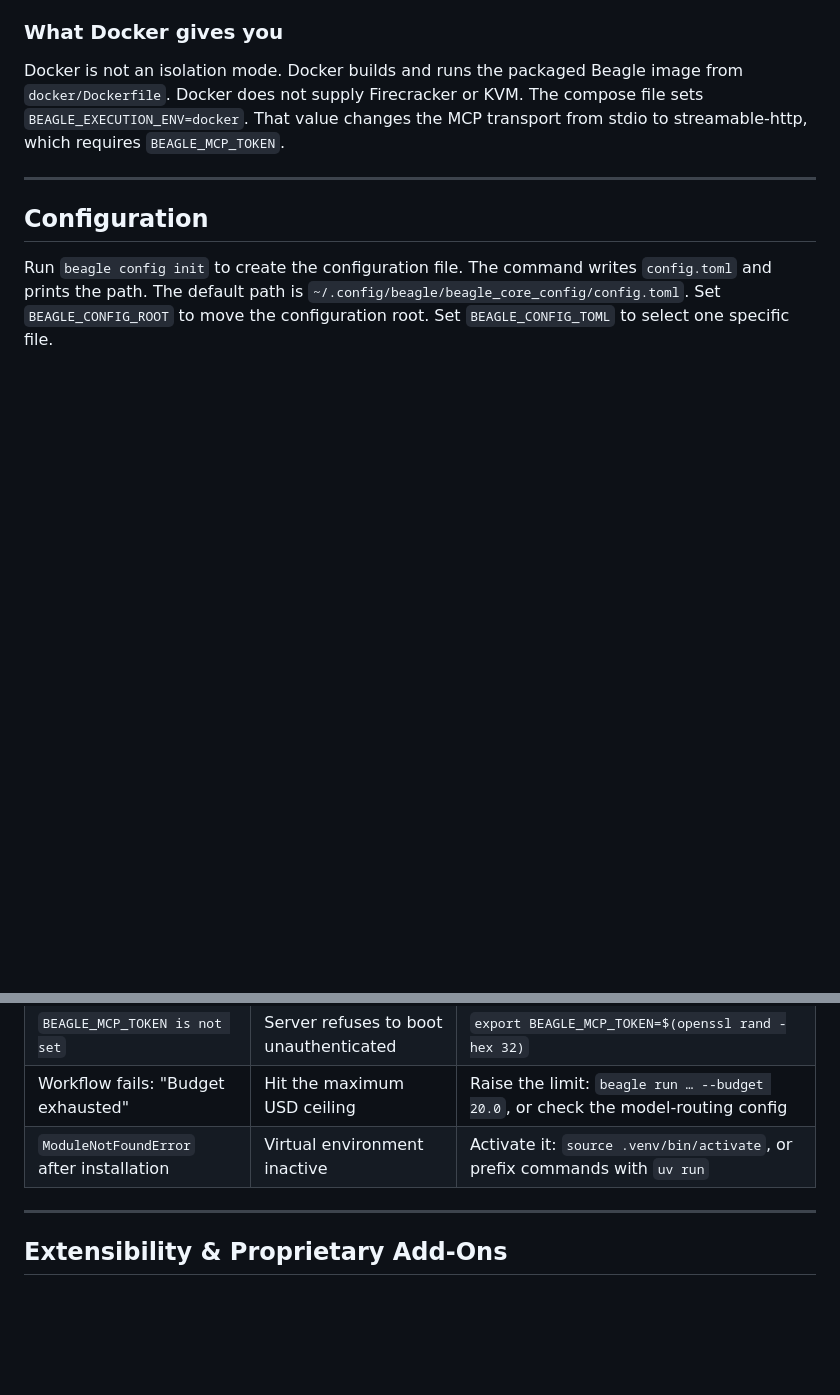
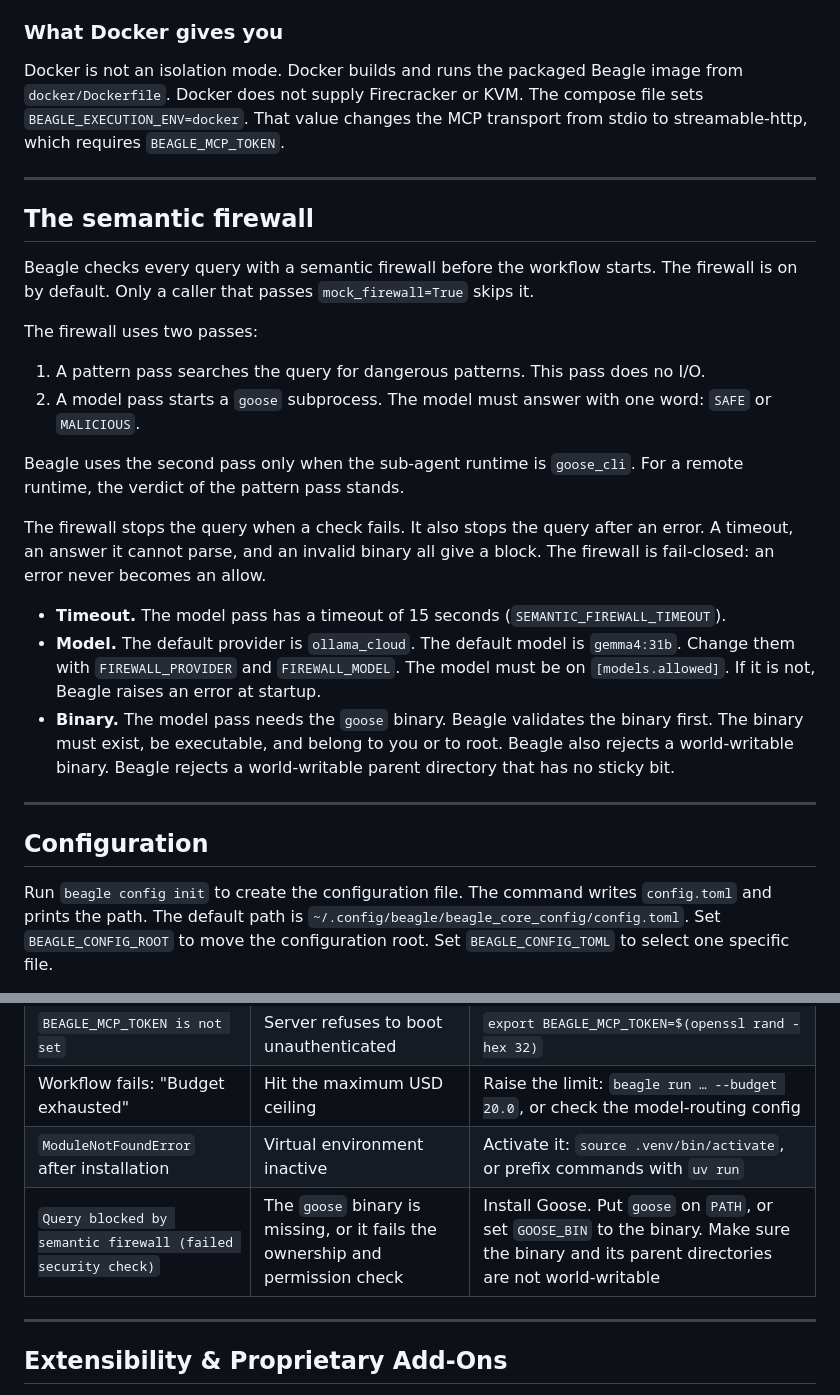
Before and after one commit to MattCreigh/beagle, a Markdown page: README.md, 2 parts joined by grey strips. Rendered like a GitHub page; blank space fills up the shorter version.

Commit message:
docs(readme): T5 — document the semantic firewall
The README never mentioned the firewall, so a blocked query had no
explanation. Documented from src/beagle/security/firewall.py: the pattern
pass (firewall.py:138), the goose subprocess pass gated on the goose_cli
runtime (firewall.py:241-243), the fail-closed error paths, and the
15-second SEMANTIC_FIREWALL_TIMEOUT (security/constants.py:17).

Model defaults ollama_cloud / gemma4:31b come from constants.py:26-27, and
validate_firewall_model() (firewall.py:36) raises at startup when the model
is off [models.allowed]. Binary rules come from binary_validator.py:23.
Added the matching troubleshooting row for a missing Goose binary.

Co-Authored-By: Claude Opus 5 <noreply@anthropic.com>
Claude-Session: https://claude.ai/code/session_01Noq9neyzp2pNQZ1aCzbjRi

```diff
--- a/README.md
+++ b/README.md
@@ -208,6 +208,39 @@ transport from stdio to streamable-http, which requires `BEAGLE_MCP_TOKEN`.
 
 ---
 
+## The semantic firewall
+
+Beagle checks every query with a semantic firewall before the workflow starts.
+The firewall is on by default. Only a caller that passes `mock_firewall=True`
+skips it.
+
+The firewall uses two passes:
+
+1. A pattern pass searches the query for dangerous patterns. This pass does no
+   I/O.
+2. A model pass starts a `goose` subprocess. The model must answer with one
+   word: `SAFE` or `MALICIOUS`.
+
+Beagle uses the second pass only when the sub-agent runtime is `goose_cli`. For
+a remote runtime, the verdict of the pattern pass stands.
+
+The firewall stops the query when a check fails. It also stops the query after
+an error. A timeout, an answer it cannot parse, and an invalid binary all give a
+block. The firewall is fail-closed: an error never becomes an allow.
+
+- **Timeout.** The model pass has a timeout of 15 seconds
+  (`SEMANTIC_FIREWALL_TIMEOUT`).
+- **Model.** The default provider is `ollama_cloud`. The default model is
+  `gemma4:31b`. Change them with `FIREWALL_PROVIDER` and `FIREWALL_MODEL`. The
+  model must be on `[models.allowed]`. If it is not, Beagle raises an error at
+  startup.
+- **Binary.** The model pass needs the `goose` binary. Beagle validates the
+  binary first. The binary must exist, be executable, and belong to you or to
+  root. Beagle also rejects a world-writable binary. Beagle rejects a
+  world-writable parent directory that has no sticky bit.
+
+---
+
 ## Configuration
 
 Run `beagle config init` to create the configuration file. The command writes
@@ -315,6 +348,7 @@ flowchart LR
 | `BEAGLE_MCP_TOKEN is not set` | Server refuses to boot unauthenticated | `export BEAGLE_MCP_TOKEN=$(openssl rand -hex 32)` |
 | Workflow fails: "Budget exhausted" | Hit the maximum USD ceiling | Raise the limit: `beagle run … --budget 20.0`, or check the model-routing config |
 | `ModuleNotFoundError` after installation | Virtual environment inactive | Activate it: `source .venv/bin/activate`, or prefix commands with `uv run` |
+| `Query blocked by semantic firewall (failed security check)` | The `goose` binary is missing, or it fails the ownership and permission check | Install Goose. Put `goose` on `PATH`, or set `GOOSE_BIN` to the binary. Make sure the binary and its parent directories are not world-writable |
 
 ---
 
```
